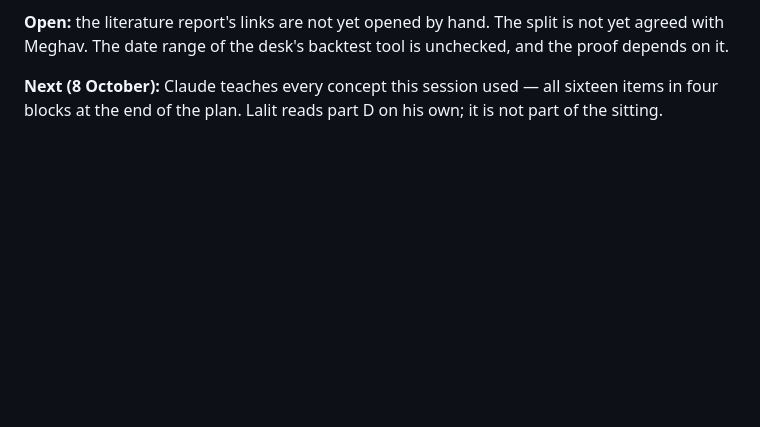
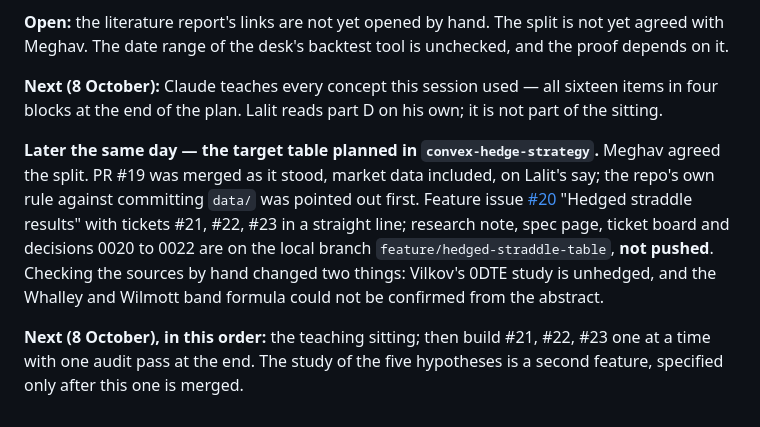
Before and after one commit to lalitkarthik/convex-hedge-vault, a Markdown page: session-log.md, the part around the change. Drawn GitHub-style; blank space fills up the shorter version.

Commit message:
Session log: target table planned as feature 20 with three tickets

```diff
--- a/session-log.md
+++ b/session-log.md
@@ -241,3 +241,16 @@ Meghav. The date range of the desk's backtest tool is unchecked, and the proof d
 
 **Next (8 October):** Claude teaches every concept this session used — all sixteen items in four
 blocks at the end of the plan. Lalit reads part D on his own; it is not part of the sitting.
+
+**Later the same day — the target table planned in `convex-hedge-strategy`.** Meghav agreed the
+split. PR #19 was merged as it stood, market data included, on Lalit's say; the repo's own rule
+against committing `data/` was pointed out first. Feature issue
+[#20](https://github.com/MeghavPradeep/convex-hedge-strategy/issues/20) "Hedged straddle results"
+with tickets #21, #22, #23 in a straight line; research note, spec page, ticket board and decisions
+0020 to 0022 are on the local branch `feature/hedged-straddle-table`, **not pushed**. Checking the
+sources by hand changed two things: Vilkov's 0DTE study is unhedged, and the Whalley and Wilmott
+band formula could not be confirmed from the abstract.
+
+**Next (8 October), in this order:** the teaching sitting; then build #21, #22, #23 one at a time
+with one audit pass at the end. The study of the five hypotheses is a second feature, specified only
+after this one is merged.
```
